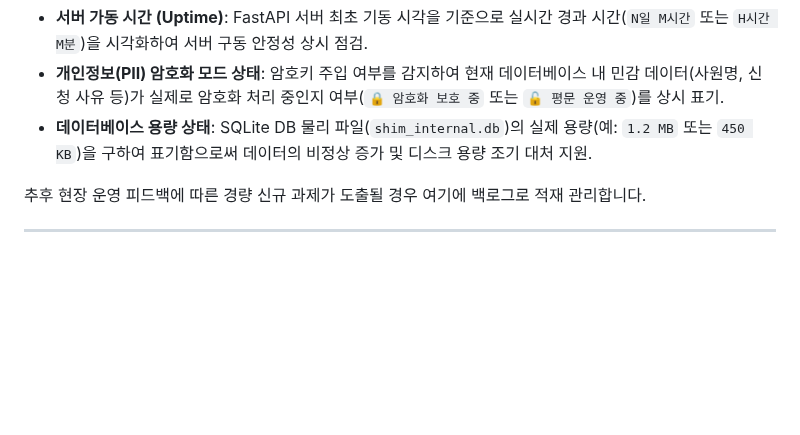
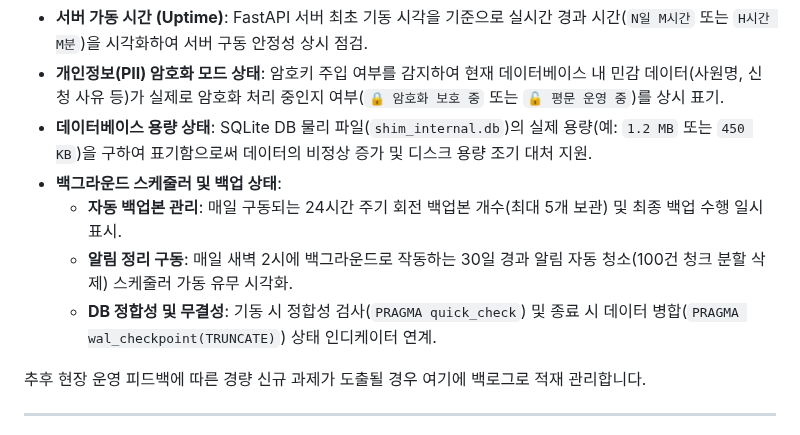
Before and after one commit to ljh3119/SHIM, a Markdown page: docs/3-1_향후_개선계획.md, the part around the change. Rendered like a GitHub page; blank space fills up the shorter version.

Commit message:
docs: 백그라운드 백업 및 알림 정리 모니터링 기획안을 로드맵에 추가

```diff
--- a/docs/3-1_향후_개선계획.md
+++ b/docs/3-1_향후_개선계획.md
@@ -21,6 +21,10 @@
 - **서버 가동 시간 (Uptime)**: FastAPI 서버 최초 기동 시각을 기준으로 실시간 경과 시간(`N일 M시간` 또는 `H시간 M분`)을 시각화하여 서버 구동 안정성 상시 점검.
 - **개인정보(PII) 암호화 모드 상태**: 암호키 주입 여부를 감지하여 현재 데이터베이스 내 민감 데이터(사원명, 신청 사유 등)가 실제로 암호화 처리 중인지 여부(`🔒 암호화 보호 중` 또는 `🔓 평문 운영 중`)를 상시 표기.
 - **데이터베이스 용량 상태**: SQLite DB 물리 파일(`shim_internal.db`)의 실제 용량(예: `1.2 MB` 또는 `450 KB`)을 구하여 표기함으로써 데이터의 비정상 증가 및 디스크 용량 조기 대처 지원.
+- **백그라운드 스케줄러 및 백업 상태**:
+  - **자동 백업본 관리**: 매일 구동되는 24시간 주기 회전 백업본 개수(최대 5개 보관) 및 최종 백업 수행 일시 표시.
+  - **알림 정리 구동**: 매일 새벽 2시에 백그라운드로 작동하는 30일 경과 알림 자동 청소(100건 청크 분할 삭제) 스케줄러 가동 유무 시각화.
+  - **DB 정합성 및 무결성**: 기동 시 정합성 검사(`PRAGMA quick_check`) 및 종료 시 데이터 병합(`PRAGMA wal_checkpoint(TRUNCATE)`) 상태 인디케이터 연계.
 
 추후 현장 운영 피드백에 따른 경량 신규 과제가 도출될 경우 여기에 백로그로 적재 관리합니다.
 
```
